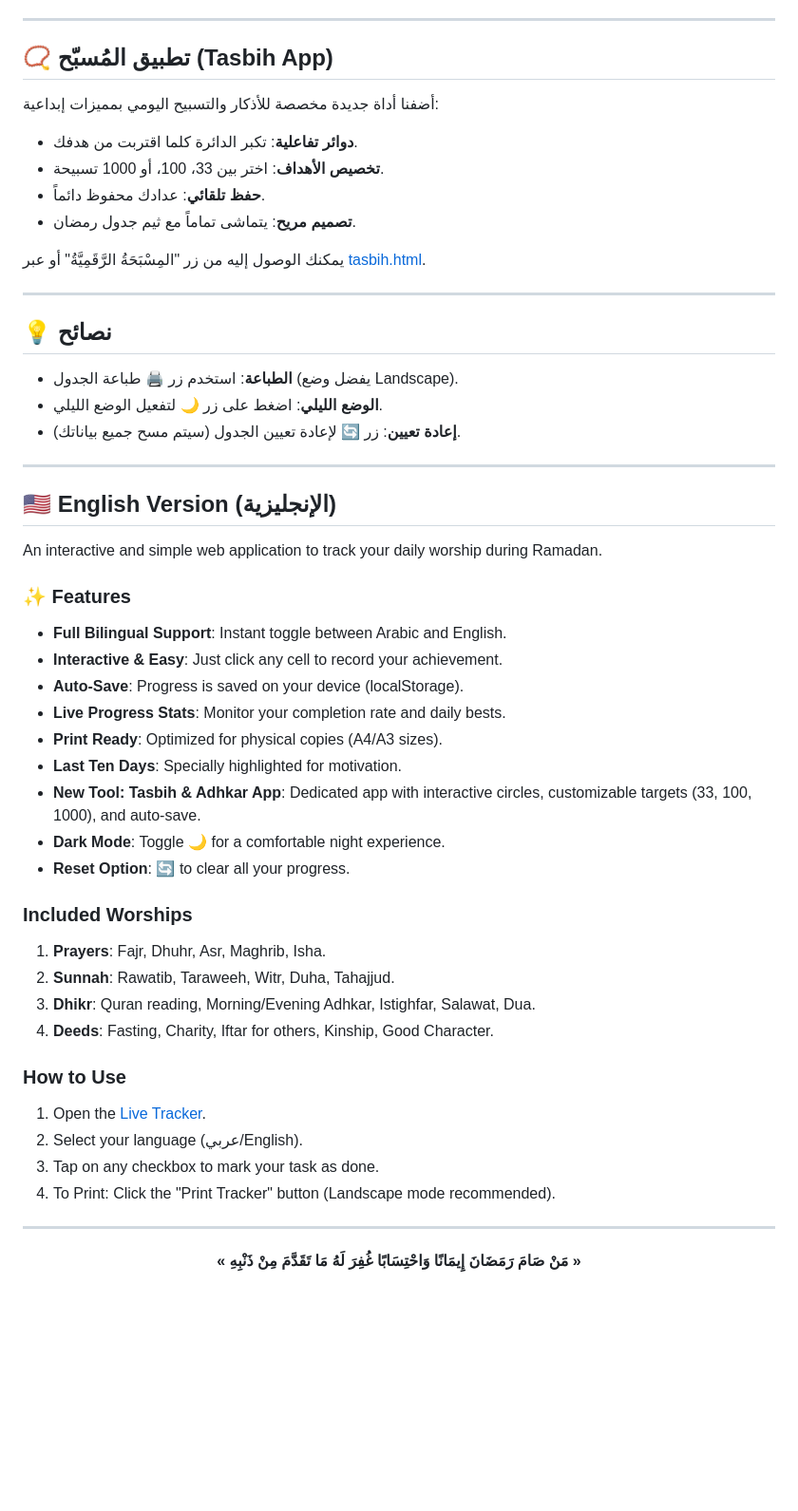
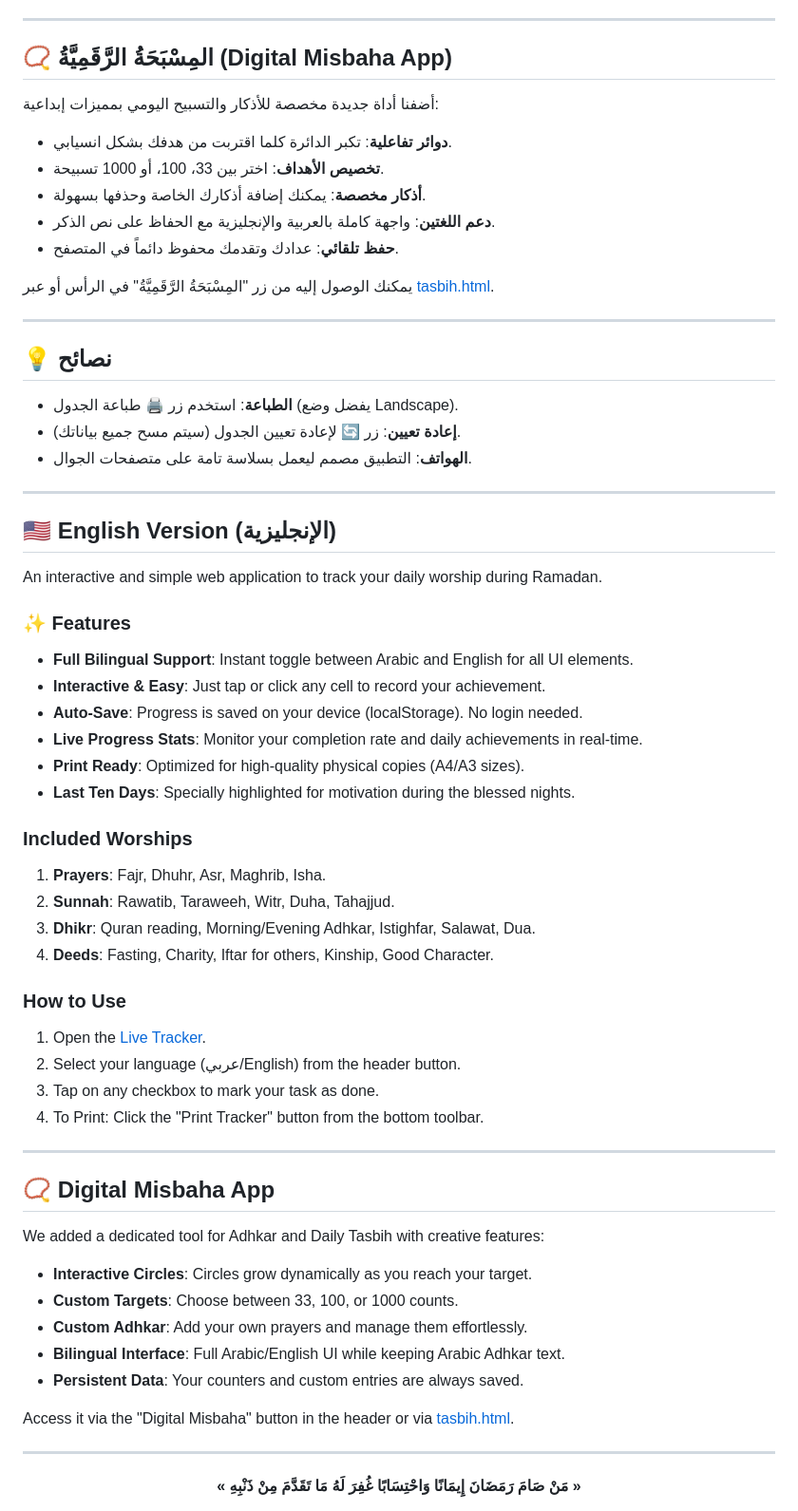
Before and after one commit to Joy-S-S/Ramadan-Tracker, a Markdown page: README.md, the part around the change. Shown at 95% size. Rendered like a GitHub page; blank space fills up the shorter version.

```diff
--- a/README.md
+++ b/README.md
@@ -37,22 +37,23 @@
 
 ---
 
-## 📿 تطبيق المُسبّح (Tasbih App)
+## 📿 المِسْبَحَةُ الرَّقَمِيَّةُ (Digital Misbaha App)
 
 أضفنا أداة جديدة مخصصة للأذكار والتسبيح اليومي بمميزات إبداعية:
-- **دوائر تفاعلية**: تكبر الدائرة كلما اقتربت من هدفك.
+- **دوائر تفاعلية**: تكبر الدائرة كلما اقتربت من هدفك بشكل انسيابي.
 - **تخصيص الأهداف**: اختر بين 33، 100، أو 1000 تسبيحة.
-- **حفظ تلقائي**: عدادك محفوظ دائماً.
-- **تصميم مريح**: يتماشى تماماً مع ثيم جدول رمضان.
+- **أذكار مخصصة**: يمكنك إضافة أذكارك الخاصة وحذفها بسهولة.
+- **دعم اللغتين**: واجهة كاملة بالعربية والإنجليزية مع الحفاظ على نص الذكر.
+- **حفظ تلقائي**: عدادك وتقدمك محفوظ دائماً في المتصفح.
 
-يمكنك الوصول إليه من زر "المِسْبَحَةُ الرَّقَمِيَّةُ" أو عبر [tasbih.html](https://joy-s-s.github.io/Ramadan-Tracker/tasbih.html).
+يمكنك الوصول إليه من زر "المِسْبَحَةُ الرَّقَمِيَّةُ" في الرأس أو عبر [tasbih.html](https://joy-s-s.github.io/Ramadan-Tracker/tasbih.html).
 
 ---
 
 ## 💡 نصائح
 - **الطباعة**: استخدم زر 🖨️ طباعة الجدول (يفضل وضع Landscape).
-- **الوضع الليلي**: اضغط على زر 🌙 لتفعيل الوضع الليلي.
 - **إعادة تعيين**: زر 🔄 لإعادة تعيين الجدول (سيتم مسح جميع بياناتك).
+- **الهواتف**: التطبيق مصمم ليعمل بسلاسة تامة على متصفحات الجوال.
 
 ---
 
@@ -61,15 +62,12 @@
 An interactive and simple web application to track your daily worship during Ramadan.
 
 ### ✨ Features
-- **Full Bilingual Support**: Instant toggle between Arabic and English.
-- **Interactive & Easy**: Just click any cell to record your achievement.
-- **Auto-Save**: Progress is saved on your device (localStorage).
-- **Live Progress Stats**: Monitor your completion rate and daily bests.
-- **Print Ready**: Optimized for physical copies (A4/A3 sizes).
-- **Last Ten Days**: Specially highlighted for motivation.
-- **New Tool: Tasbih & Adhkar App**: Dedicated app with interactive circles, customizable targets (33, 100, 1000), and auto-save.
-- **Dark Mode**: Toggle 🌙 for a comfortable night experience.
-- **Reset Option**: 🔄 to clear all your progress.
+- **Full Bilingual Support**: Instant toggle between Arabic and English for all UI elements.
+- **Interactive & Easy**: Just tap or click any cell to record your achievement.
+- **Auto-Save**: Progress is saved on your device (localStorage). No login needed.
+- **Live Progress Stats**: Monitor your completion rate and daily achievements in real-time.
+- **Print Ready**: Optimized for high-quality physical copies (A4/A3 sizes).
+- **Last Ten Days**: Specially highlighted for motivation during the blessed nights.
 
 ### Included Worships
 1. **Prayers**: Fajr, Dhuhr, Asr, Maghrib, Isha.
@@ -79,9 +77,22 @@ An interactive and simple web application to track your daily worship during Ram
 
 ### How to Use
 1. Open the [Live Tracker](https://joy-s-s.github.io/Ramadan-Tracker/).
-2. Select your language (عربي/English).
+2. Select your language (عربي/English) from the header button.
 3. Tap on any checkbox to mark your task as done.
-4. To Print: Click the "Print Tracker" button (Landscape mode recommended).
+4. To Print: Click the "Print Tracker" button from the bottom toolbar.
+
+---
+
+## 📿 Digital Misbaha App
+
+We added a dedicated tool for Adhkar and Daily Tasbih with creative features:
+- **Interactive Circles**: Circles grow dynamically as you reach your target.
+- **Custom Targets**: Choose between 33, 100, or 1000 counts.
+- **Custom Adhkar**: Add your own prayers and manage them effortlessly.
+- **Bilingual Interface**: Full Arabic/English UI while keeping Arabic Adhkar text.
+- **Persistent Data**: Your counters and custom entries are always saved.
+
+Access it via the "Digital Misbaha" button in the header or via [tasbih.html](https://joy-s-s.github.io/Ramadan-Tracker/tasbih.html).
 
 ---
 
```
